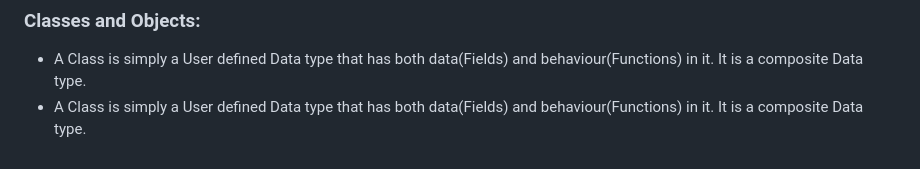
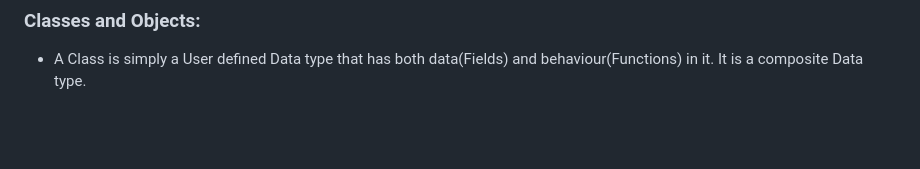
Before and after one commit to Phani-TrainingPrograms/First-American, a Markdown page: README.md, the part around the change. Drawn GitHub-style; blank space fills up the shorter version.

```diff
--- a/README.md
+++ b/README.md
@@ -112,4 +112,3 @@ All the data types have Wrapper Structs created in the CTS. These have functions
 
 ### Classes and Objects:
 - A Class is simply a User defined Data type that has both data(Fields) and behaviour(Functions) in it. It is a composite Data type.
-- A Class is simply a User defined Data type that has both data(Fields) and behaviour(Functions) in it. It is a composite Data type.
```
